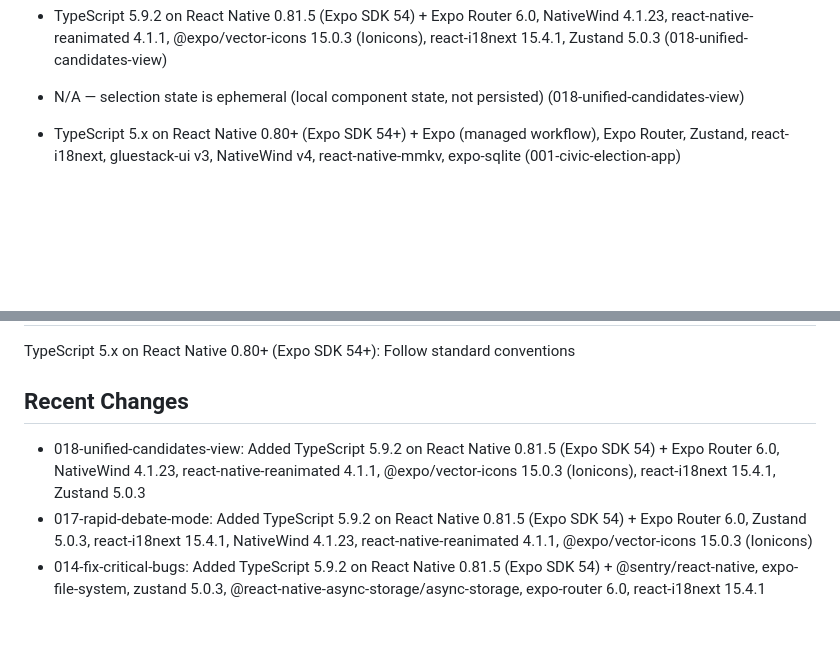
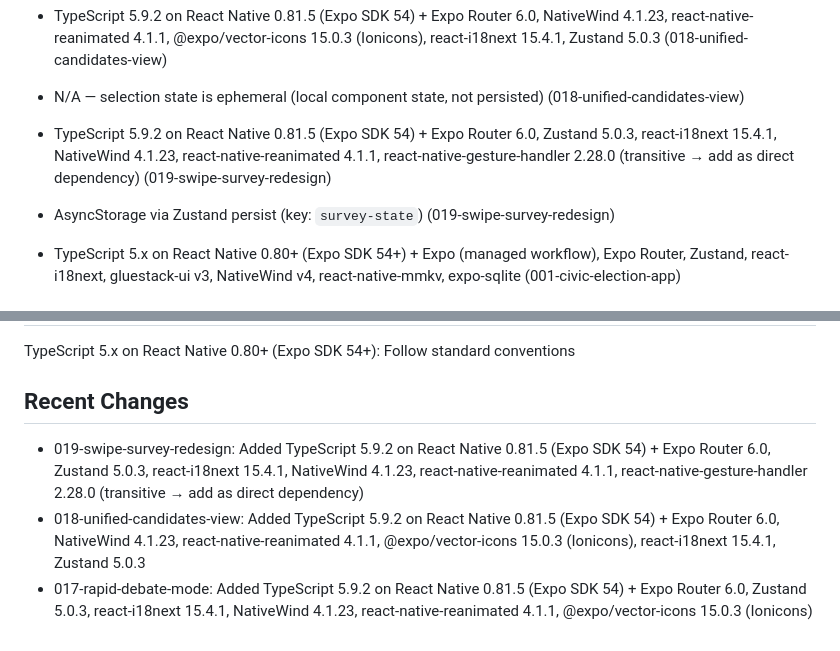
Before and after one commit to vderosen/Citoyeninforme, a Markdown page: CLAUDE.md, 2 parts joined by grey strips. Rendered like a GitHub page; blank space fills up the shorter version.

```diff
--- a/CLAUDE.md
+++ b/CLAUDE.md
@@ -27,6 +27,8 @@ Auto-generated from all feature plans. Last updated: 2026-02-13
 - In-memory only (Zustand state, NOT persisted). Debate history is ephemeral. (017-rapid-debate-mode)
 - TypeScript 5.9.2 on React Native 0.81.5 (Expo SDK 54) + Expo Router 6.0, NativeWind 4.1.23, react-native-reanimated 4.1.1, @expo/vector-icons 15.0.3 (Ionicons), react-i18next 15.4.1, Zustand 5.0.3 (018-unified-candidates-view)
 - N/A — selection state is ephemeral (local component state, not persisted) (018-unified-candidates-view)
+- TypeScript 5.9.2 on React Native 0.81.5 (Expo SDK 54) + Expo Router 6.0, Zustand 5.0.3, react-i18next 15.4.1, NativeWind 4.1.23, react-native-reanimated 4.1.1, react-native-gesture-handler 2.28.0 (transitive → add as direct dependency) (019-swipe-survey-redesign)
+- AsyncStorage via Zustand persist (key: `survey-state`) (019-swipe-survey-redesign)
 
 - TypeScript 5.x on React Native 0.80+ (Expo SDK 54+) + Expo (managed workflow), Expo Router, Zustand, react-i18next, gluestack-ui v3, NativeWind v4, react-native-mmkv, expo-sqlite (001-civic-election-app)
 
@@ -46,9 +48,9 @@ npm test && npm run lint
 TypeScript 5.x on React Native 0.80+ (Expo SDK 54+): Follow standard conventions
 
 ## Recent Changes
+- 019-swipe-survey-redesign: Added TypeScript 5.9.2 on React Native 0.81.5 (Expo SDK 54) + Expo Router 6.0, Zustand 5.0.3, react-i18next 15.4.1, NativeWind 4.1.23, react-native-reanimated 4.1.1, react-native-gesture-handler 2.28.0 (transitive → add as direct dependency)
 - 018-unified-candidates-view: Added TypeScript 5.9.2 on React Native 0.81.5 (Expo SDK 54) + Expo Router 6.0, NativeWind 4.1.23, react-native-reanimated 4.1.1, @expo/vector-icons 15.0.3 (Ionicons), react-i18next 15.4.1, Zustand 5.0.3
 - 017-rapid-debate-mode: Added TypeScript 5.9.2 on React Native 0.81.5 (Expo SDK 54) + Expo Router 6.0, Zustand 5.0.3, react-i18next 15.4.1, NativeWind 4.1.23, react-native-reanimated 4.1.1, @expo/vector-icons 15.0.3 (Ionicons)
-- 014-fix-critical-bugs: Added TypeScript 5.9.2 on React Native 0.81.5 (Expo SDK 54) + @sentry/react-native, expo-file-system, zustand 5.0.3, @react-native-async-storage/async-storage, expo-router 6.0, react-i18next 15.4.1
 
 
 <!-- MANUAL ADDITIONS START -->
```
Also changed, not shown: specs/019-swipe-survey-redesign/quickstart.md (added, +126 -0 lines).
